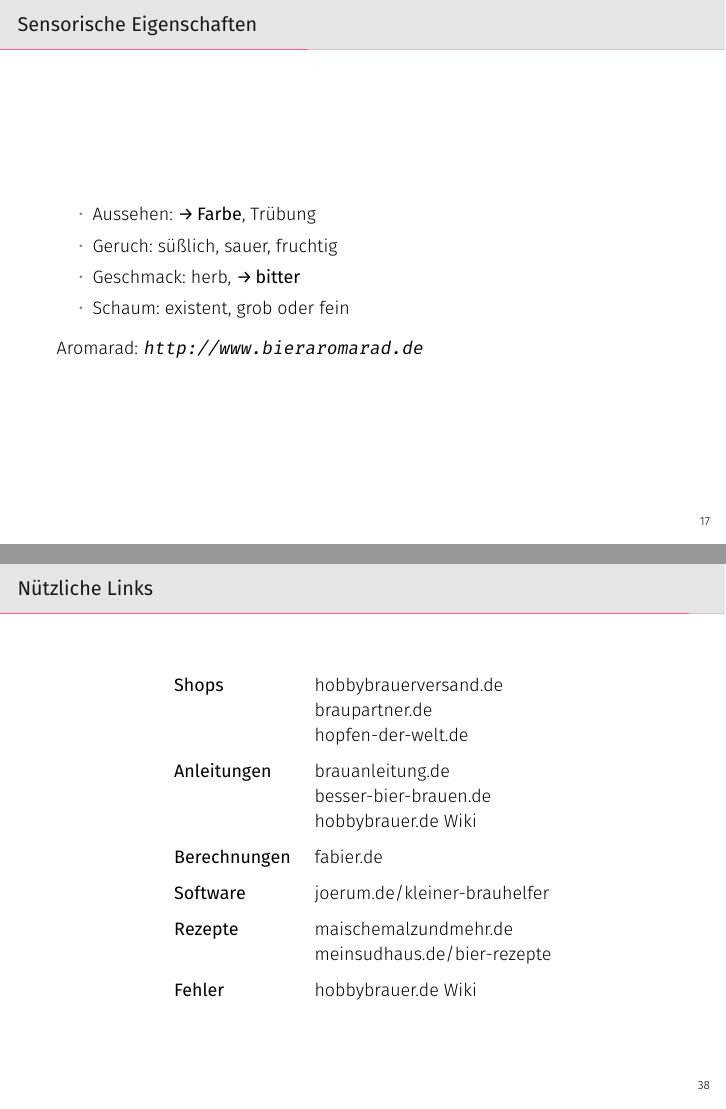
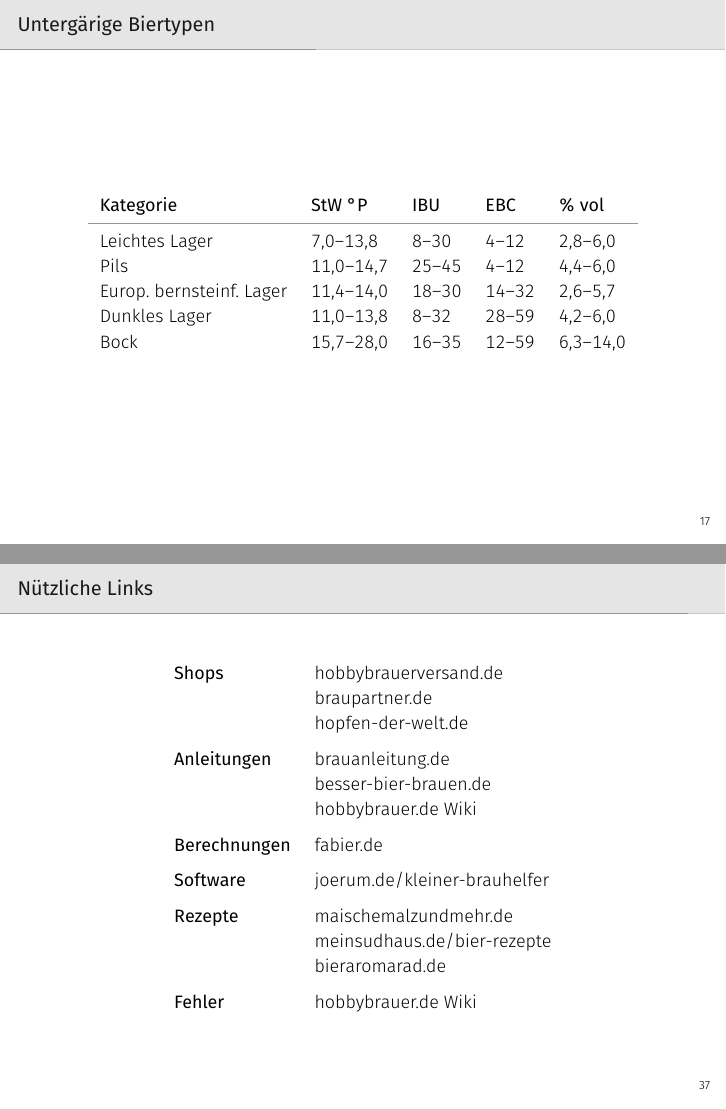
Before and after one commit to brewpeople/akk-workshop-2017, LaTeX slides (workshop.tex): pages 21 and 44 of 47 before the commit and pages 21 and 43 of 46 after it, joined at a grey line. Compiled offline with XeLaTeX.

Commit message:
Changed position of aroma wheel.

```diff
--- a/workshop.tex
+++ b/workshop.tex
@@ -351,15 +351,6 @@
     \end{tabular}
   \end{table}
 \end{frame}
-\begin{frame}{Sensorische Eigenschaften}
-  \begin{itemize}
-    \item Aussehen: \forward{Farbe}, Trübung
-    \item Geruch: süßlich, sauer, fruchtig
-    \item Geschmack: herb, \forward{bitter}
-    \item Schaum: existent, grob oder fein
-  \end{itemize}
-  Aromarad: \url{http://www.bieraromarad.de}
-\end{frame}
 \begin{frame}{Untergärige Biertypen}
   \begin{table}
     \begin{tabular}{llllll}
@@ -658,6 +649,7 @@
       \textbf{Rezepte}
         & \href{https://www.maischemalzundmehr.de}{maischemalzundmehr.de}\\
         & \href{http://meinsudhaus.de/bier-rezepte}{meinsudhaus.de/bier-rezepte}\\
+        & \href{http://www.bieraromarad.de}{bieraromarad.de}\\
         \midrule
       \textbf{Fehler}
         & \href{http://hobbybrauer.de/forum/wiki/doku.php/bier:fehler}{hobbybrauer.de Wiki}
```
